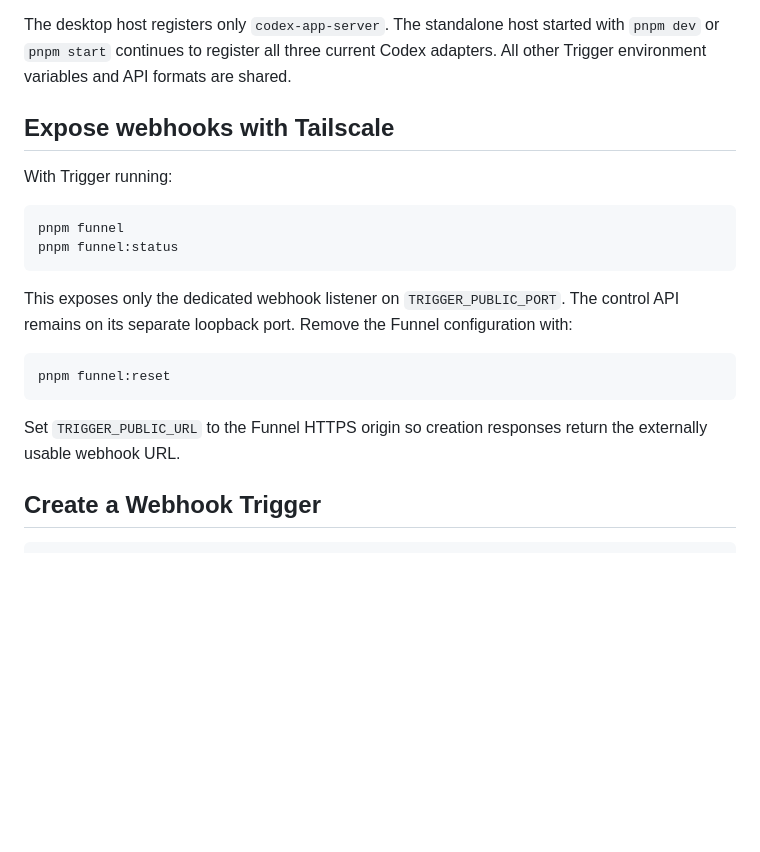
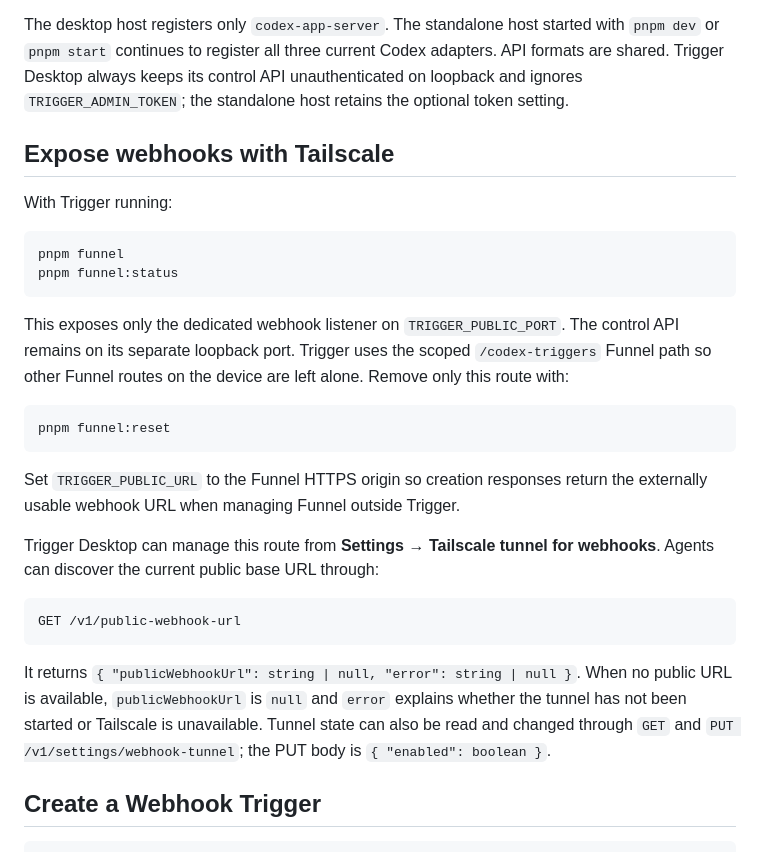
Before and after one commit to ank1015/codex-triggers, a Markdown page: README.md, the part around one of its changes. GitHub-like rendering; blank space fills up the shorter version.

````diff
--- a/README.md
+++ b/README.md
@@ -89,7 +89,9 @@ data directory. Set `TRIGGER_DATA_DIR` to use a specific directory instead.
 
 The desktop host registers only `codex-app-server`. The standalone host started
 with `pnpm dev` or `pnpm start` continues to register all three current Codex
-adapters. All other Trigger environment variables and API formats are shared.
+adapters. API formats are shared. Trigger Desktop always keeps its control API
+unauthenticated on loopback and ignores `TRIGGER_ADMIN_TOKEN`; the standalone
+host retains the optional token setting.
 
 ## Expose webhooks with Tailscale
 
@@ -101,15 +103,29 @@ pnpm funnel:status
 ```
 
 This exposes only the dedicated webhook listener on `TRIGGER_PUBLIC_PORT`. The
-control API remains on its separate loopback port. Remove the Funnel
-configuration with:
+control API remains on its separate loopback port. Trigger uses the scoped
+`/codex-triggers` Funnel path so other Funnel routes on the device are left
+alone. Remove only this route with:
 
 ```sh
 pnpm funnel:reset
 ```
 
 Set `TRIGGER_PUBLIC_URL` to the Funnel HTTPS origin so creation responses return
-the externally usable webhook URL.
+the externally usable webhook URL when managing Funnel outside Trigger.
+
+Trigger Desktop can manage this route from **Settings → Tailscale tunnel for
+webhooks**. Agents can discover the current public base URL through:
+
+```text
+GET /v1/public-webhook-url
+```
+
+It returns `{ "publicWebhookUrl": string | null, "error": string | null }`.
+When no public URL is available, `publicWebhookUrl` is `null` and `error`
+explains whether the tunnel has not been started or Tailscale is unavailable.
+Tunnel state can also be read and changed through `GET` and `PUT
+/v1/settings/webhook-tunnel`; the PUT body is `{ "enabled": boolean }`.
 
 ## Create a Webhook Trigger
 
````
Also changed, not shown: other parts of README.md (+39 -0 lines), context.md (+79 -0 lines).
